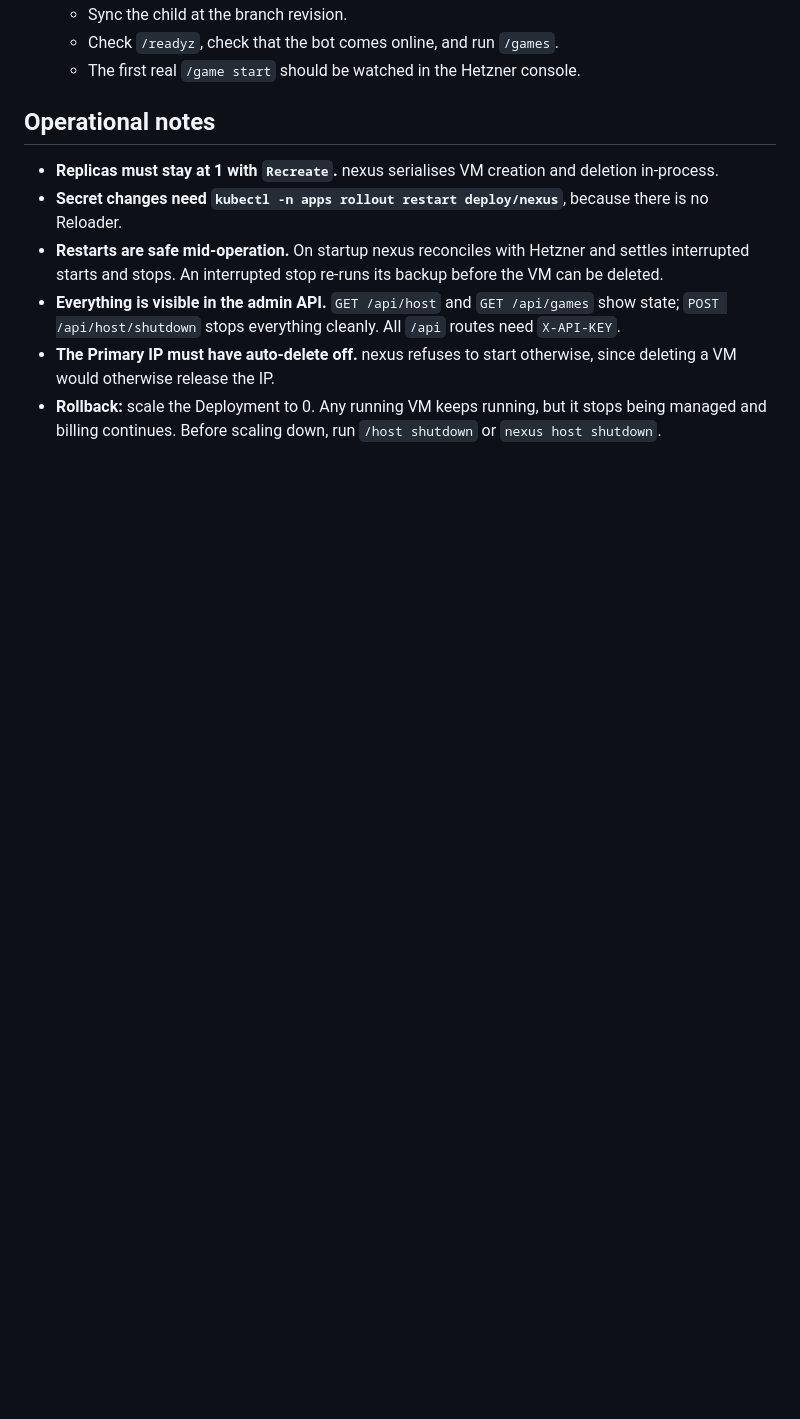
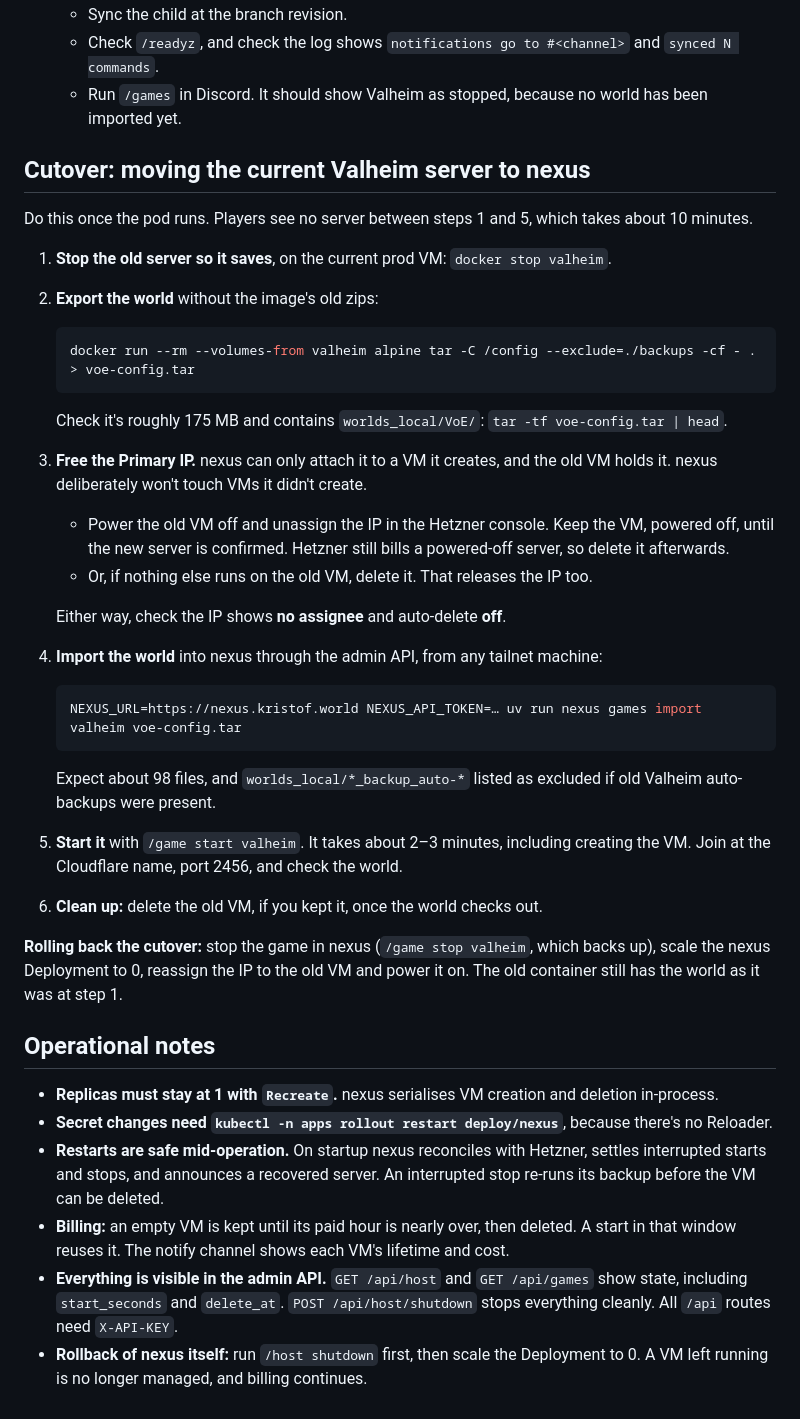
Before and after one commit to dKenez/nexus, a Markdown page: docs/edda-handoff.md, the part around one of its changes. Drawn GitHub-style; blank space fills up the shorter version.

````diff
--- a/docs/edda-handoff.md
+++ b/docs/edda-handoff.md
@@ -61,12 +83,37 @@ nexus runs as a single pod in the `apps` namespace. It combines an admin API, a
    - Sync the child at the branch revision.
-   - Check `/readyz`, check that the bot comes online, and run `/games`.
-   - The first real `/game start` should be watched in the Hetzner console.
+   - Check `/readyz`, and check the log shows `notifications go to #<channel>` and `synced N commands`.
+   - Run `/games` in Discord. It should show Valheim as stopped, because no world has been imported yet.
+
+## Cutover: moving the current Valheim server to nexus
+
+Do this once the pod runs. Players see no server between steps 1 and 5, which takes about 10 minutes.
+
+1. **Stop the old server so it saves**, on the current prod VM: `docker stop valheim`.
+2. **Export the world** without the image's old zips:
+   ```sh
+   docker run --rm --volumes-from valheim alpine tar -C /config --exclude=./backups -cf - . > voe-config.tar
+   ```
+   Check it's roughly 175 MB and contains `worlds_local/VoE/`: `tar -tf voe-config.tar | head`.
+3. **Free the Primary IP.** nexus can only attach it to a VM it creates, and the old VM holds it. nexus deliberately won't touch VMs it didn't create.
+   - Power the old VM off and unassign the IP in the Hetzner console. Keep the VM, powered off, until the new server is confirmed. Hetzner still bills a powered-off server, so delete it afterwards.
+   - Or, if nothing else runs on the old VM, delete it. That releases the IP too.
+
+   Either way, check the IP shows **no assignee** and auto-delete **off**.
+4. **Import the world** into nexus through the admin API, from any tailnet machine:
+   ```sh
+   NEXUS_URL=https://nexus.kristof.world NEXUS_API_TOKEN=… uv run nexus games import valheim voe-config.tar
+   ```
+   Expect about 98 files, and `worlds_local/*_backup_auto-*` listed as excluded if old Valheim auto-backups were present.
+5. **Start it** with `/game start valheim`. It takes about 2–3 minutes, including creating the VM. Join at the Cloudflare name, port 2456, and check the world.
+6. **Clean up:** delete the old VM, if you kept it, once the world checks out.
+
+**Rolling back the cutover:** stop the game in nexus (`/game stop valheim`, which backs up), scale the nexus Deployment to 0, reassign the IP to the old VM and power it on. The old container still has the world as it was at step 1.
 
 ## Operational notes
 
 - **Replicas must stay at 1 with `Recreate`.** nexus serialises VM creation and deletion in-process.
-- **Secret changes need `kubectl -n apps rollout restart deploy/nexus`**, because there is no Reloader.
-- **Restarts are safe mid-operation.** On startup nexus reconciles with Hetzner and settles interrupted starts and stops. An interrupted stop re-runs its backup before the VM can be deleted.
-- **Everything is visible in the admin API.** `GET /api/host` and `GET /api/games` show state; `POST /api/host/shutdown` stops everything cleanly. All `/api` routes need `X-API-KEY`.
-- **The Primary IP must have auto-delete off.** nexus refuses to start otherwise, since deleting a VM would otherwise release the IP.
-- **Rollback:** scale the Deployment to 0. Any running VM keeps running, but it stops being managed and billing continues. Before scaling down, run `/host shutdown` or `nexus host shutdown`.
+- **Secret changes need `kubectl -n apps rollout restart deploy/nexus`**, because there's no Reloader.
+- **Restarts are safe mid-operation.** On startup nexus reconciles with Hetzner, settles interrupted starts and stops, and announces a recovered server. An interrupted stop re-runs its backup before the VM can be deleted.
+- **Billing:** an empty VM is kept until its paid hour is nearly over, then deleted. A start in that window reuses it. The notify channel shows each VM's lifetime and cost.
+- **Everything is visible in the admin API.** `GET /api/host` and `GET /api/games` show state, including `start_seconds` and `delete_at`. `POST /api/host/shutdown` stops everything cleanly. All `/api` routes need `X-API-KEY`.
+- **Rollback of nexus itself:** run `/host shutdown` first, then scale the Deployment to 0. A VM left running is no longer managed, and billing continues.
````
Also changed, not shown: other parts of docs/edda-handoff.md (+48 -26 lines).
